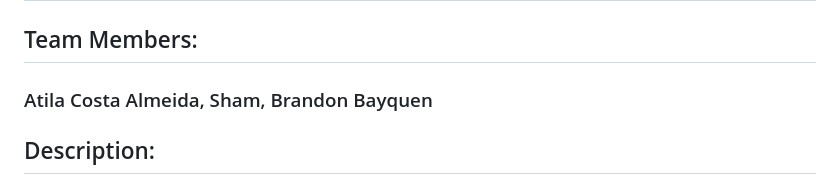
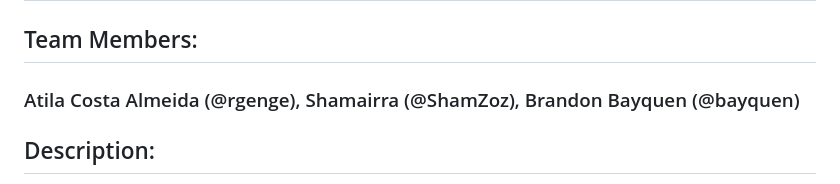
Before and after one commit to rgenge/LaunchHacks-Hackaton-ML, a Markdown page: README.md, the part around the change. GitHub-like rendering.

```diff
--- a/README.md
+++ b/README.md
@@ -2,7 +2,7 @@
 ## Project: Gaming Review Analysis
 
 ## Team Members:
-### Atila Costa Almeida, Sham, Brandon Bayquen
+### Atila Costa Almeida (@rgenge), Shamairra (@ShamZoz), Brandon Bayquen (@bayquen)
 
 ## Description:
 - Python Machine-Learning project for the LaunchHacks Hackathon, July 2023.
```
